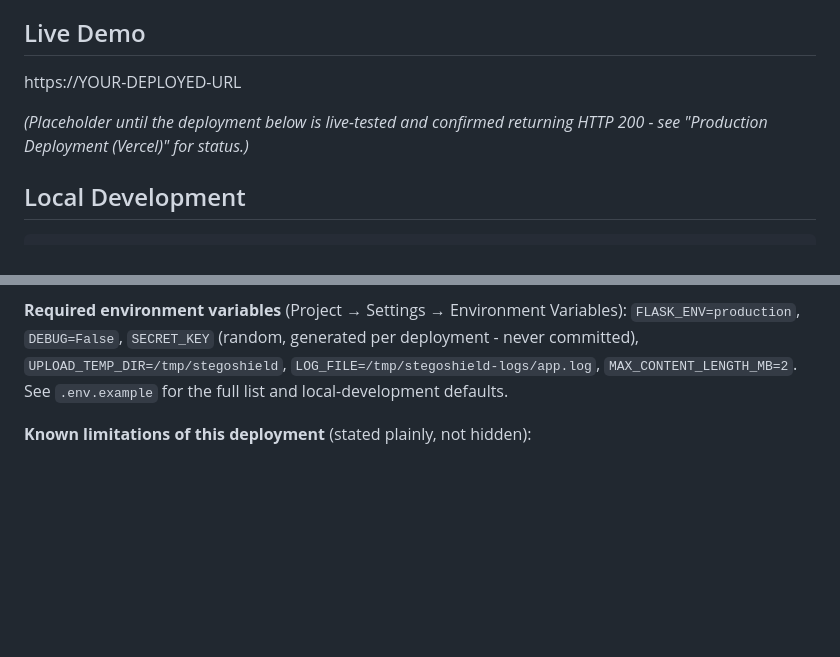
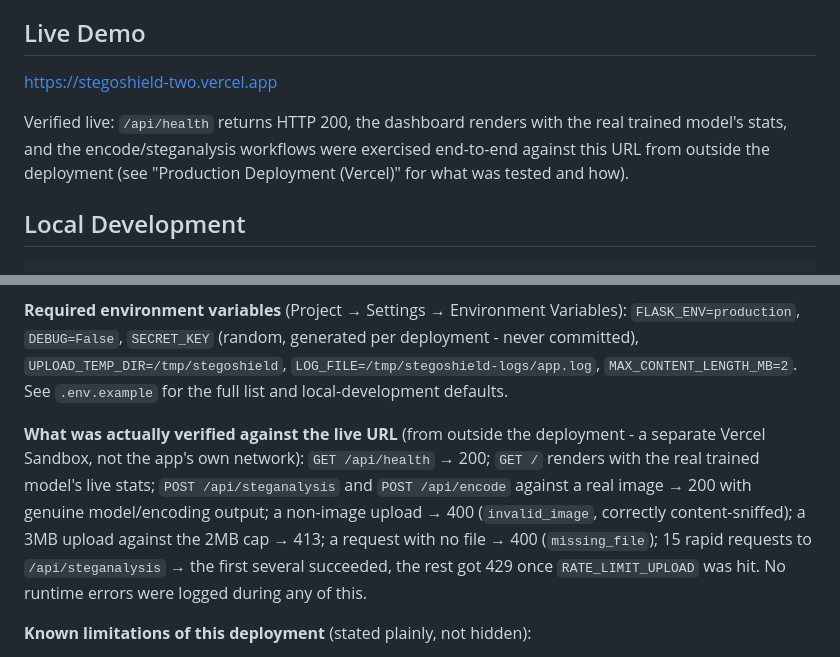
Before and after one commit to raghavanand-prog/StegoShield, a Markdown page: README.md, 2 parts joined by grey strips. Rendered like a GitHub page; blank space fills up the shorter version.

Commit message:
Add verified Live Demo URL after real production testing
https://stegoshield-two.vercel.app was deployed, then exercised from
outside the deployment (a separate Vercel Sandbox): health check,
dashboard render, real encode/steganalysis workflows, invalid/oversized/
missing-file upload rejection, and rate limiting all confirmed working
with no runtime errors logged.

```diff
--- a/README.md
+++ b/README.md
@@ -16,10 +16,13 @@ inside one working application.
 
 ## Live Demo
 
-https://YOUR-DEPLOYED-URL
+https://stegoshield-two.vercel.app
 
-*(Placeholder until the deployment below is live-tested and confirmed
-returning HTTP 200 - see "Production Deployment (Vercel)" for status.)*
+Verified live: `/api/health` returns HTTP 200, the dashboard renders
+with the real trained model's stats, and the encode/steganalysis
+workflows were exercised end-to-end against this URL from outside the
+deployment (see "Production Deployment (Vercel)" for what was tested
+and how).
 
 ## Local Development
 
@@ -463,6 +466,17 @@ Variables): `FLASK_ENV=production`, `DEBUG=False`, `SECRET_KEY`
 `MAX_CONTENT_LENGTH_MB=2`. See `.env.example` for the full list and
 local-development defaults.
 
+**What was actually verified against the live URL** (from outside the
+deployment - a separate Vercel Sandbox, not the app's own network):
+`GET /api/health` → 200; `GET /` renders with the real trained model's
+live stats; `POST /api/steganalysis` and `POST /api/encode` against a
+real image → 200 with genuine model/encoding output; a non-image
+upload → 400 (`invalid_image`, correctly content-sniffed); a 3MB
+upload against the 2MB cap → 413; a request with no file → 400
+(`missing_file`); 15 rapid requests to `/api/steganalysis` → the first
+several succeeded, the rest got 429 once `RATE_LIMIT_UPLOAD` was hit.
+No runtime errors were logged during any of this.
+
 **Known limitations of this deployment** (stated plainly, not hidden):
 - **Per-instance rate limiting.** Flask-Limiter's default in-memory
   store isn't shared across serverless instances, so the configured
```
